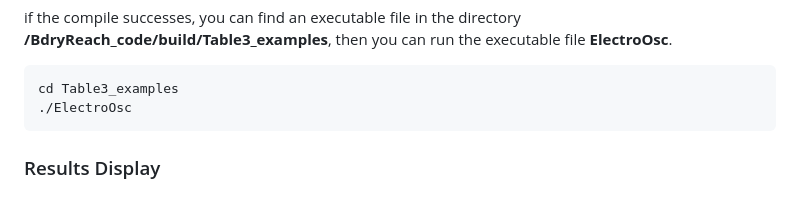
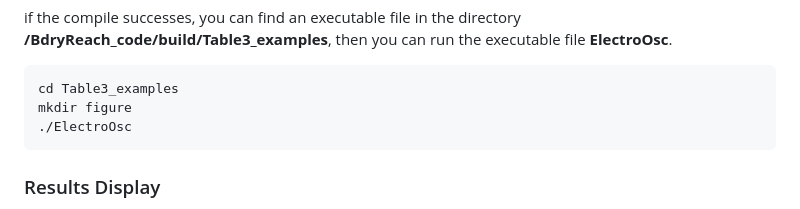
Before and after one commit to ASAG-ISCAS/BdryReach, a Markdown page: README1.md, the part around the change. Rendered like a GitHub page.

````diff
--- a/README1.md
+++ b/README1.md
@@ -419,6 +419,7 @@ if the compile successes, you can find an executable file in the directory **/Bd
 
 ```bash
 cd Table3_examples
+mkdir figure
 ./ElectroOsc
 ```
 ### Results Display
````
